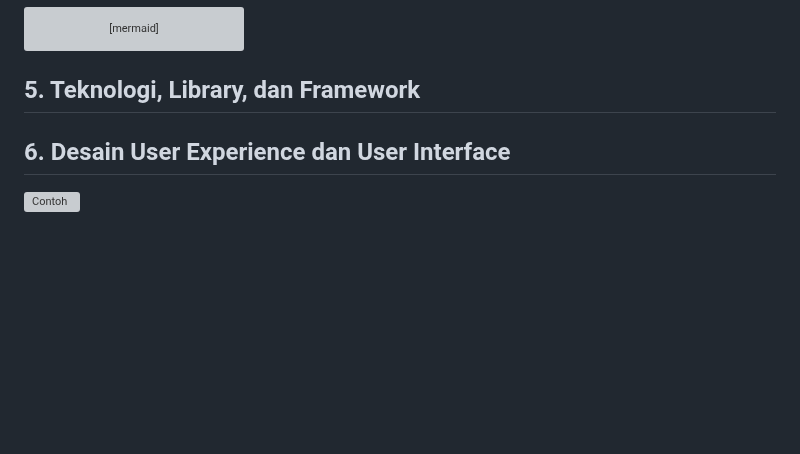
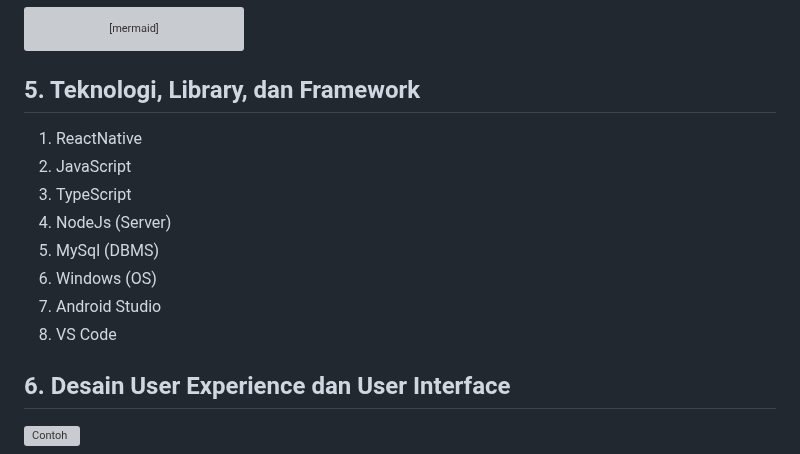
Before and after one commit to fahrizap/Kodein, a Markdown page: job interview.MD, the part around the change. Rendered like a GitHub page; blank space fills up the shorter version; grey boxes are pictures that could not be loaded.

````diff
--- a/job interview.MD
+++ b/job interview.MD
@@ -133,7 +133,14 @@ flowchart LR
 
 ```
 ## 5. Teknologi, Library, dan Framework
-
+  1. ReactNative
+  2. JavaScript
+  3. TypeScript
+  4. NodeJs (Server)
+  5. MySql (DBMS)
+  6. Windows (OS)
+  7. Android Studio
+  8. VS Code
 ## 6. Desain User Experience dan User Interface
 
 ![Contoh]()
````
